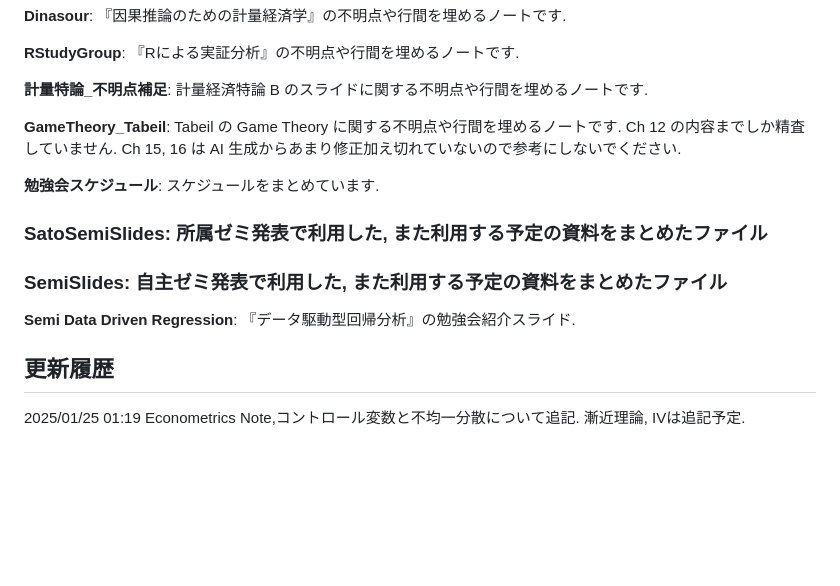
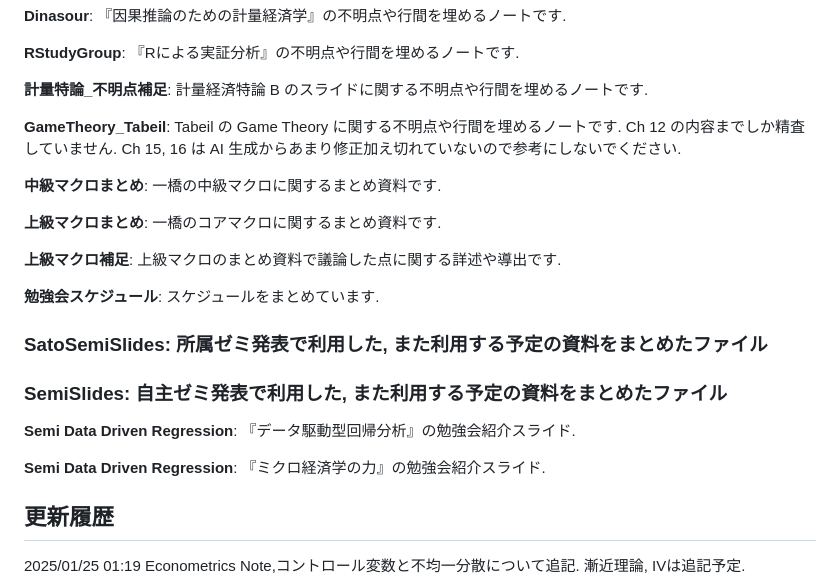
Before and after one commit to paranesia398/Economics_shared, a Markdown page: README.md, the part around one of its changes. Drawn GitHub-style; blank space fills up the shorter version.

```diff
--- a/README.md
+++ b/README.md
@@ -21,6 +20,12 @@
 
 **GameTheory_Tabeil**: Tabeil の Game Theory に関する不明点や行間を埋めるノートです. Ch 12 の内容までしか精査していません. Ch 15, 16 は AI 生成からあまり修正加え切れていないので参考にしないでください.
 
+**中級マクロまとめ**: 一橋の中級マクロに関するまとめ資料です.
+
+**上級マクロまとめ**: 一橋のコアマクロに関するまとめ資料です.
+
+**上級マクロ補足**: 上級マクロのまとめ資料で議論した点に関する詳述や導出です.
+
 **勉強会スケジュール**: スケジュールをまとめています.
 
 ### **SatoSemiSlides**: 所属ゼミ発表で利用した, また利用する予定の資料をまとめたファイル
@@ -28,6 +33,8 @@
 ### **SemiSlides**: 自主ゼミ発表で利用した, また利用する予定の資料をまとめたファイル
 
 **Semi Data Driven Regression**: 『データ駆動型回帰分析』の勉強会紹介スライド.
+
+**Semi Data Driven Regression**: 『ミクロ経済学の力』の勉強会紹介スライド.
 
 ## **更新履歴**
 
```
Also changed, not shown: other parts of README.md (+0 -1 lines).
